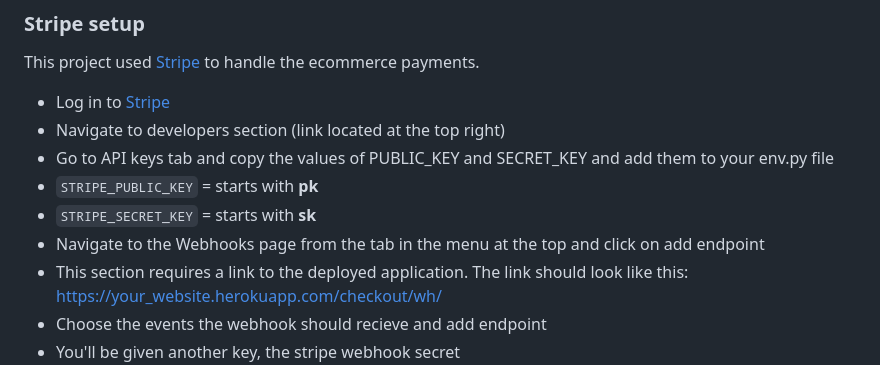
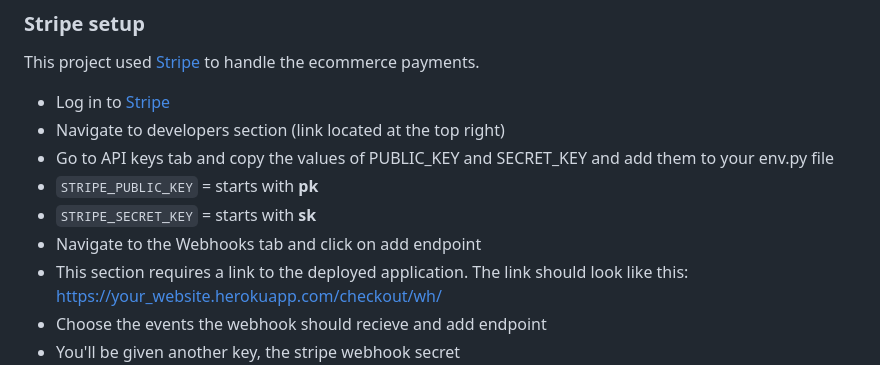
Before and after one commit to KSDunne/summit_style, a Markdown page: README.md, the part around the change. GitHub-like rendering.

Commit message:
Edit line in stripe setup in README

```diff
--- a/README.md
+++ b/README.md
@@ -260,7 +260,7 @@ This project used [Stripe](https://stripe.com) to handle the ecommerce payments.
 - Go to API keys tab and copy the values of PUBLIC_KEY and SECRET_KEY and add them to your env.py file
 - `STRIPE_PUBLIC_KEY` = starts with **pk**
 - `STRIPE_SECRET_KEY` = starts with **sk**
-- Navigate to the Webhooks page from the tab in the menu at the top and click on add endpoint
+- Navigate to the Webhooks tab and click on add endpoint
 - This section requires a link to the deployed application. The link should look like this: https://your_website.herokuapp.com/checkout/wh/
 - Choose the events the webhook should recieve and add endpoint
 - You'll be given another key, the stripe webhook secret
```
